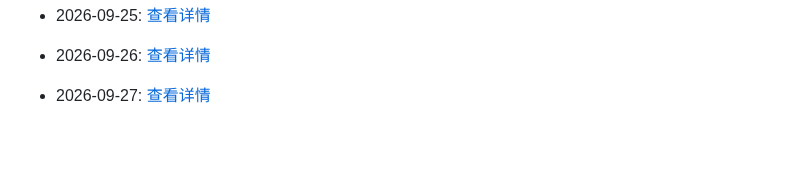
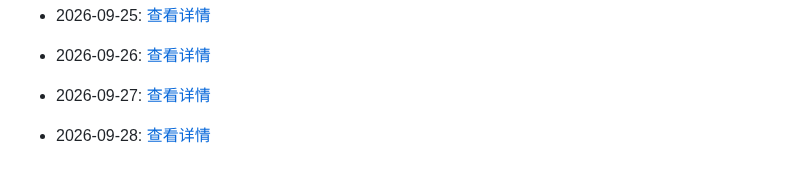
Before and after one commit to G3niusYukki/dailyclaw, a Markdown page: PROGRESS.md, the part around the change. Drawn GitHub-style; blank space fills up the shorter version.

Commit message:
🤖 Daily evolution: 2026-09-28

```diff
--- a/PROGRESS.md
+++ b/PROGRESS.md
@@ -463,3 +463,5 @@
 - 2026-09-26: [查看详情](evolution/2026/09/26.md)
 
 - 2026-09-27: [查看详情](evolution/2026/09/27.md)
+
+- 2026-09-28: [查看详情](evolution/2026/09/28.md)
```
Also changed, not shown: 1 other file.
